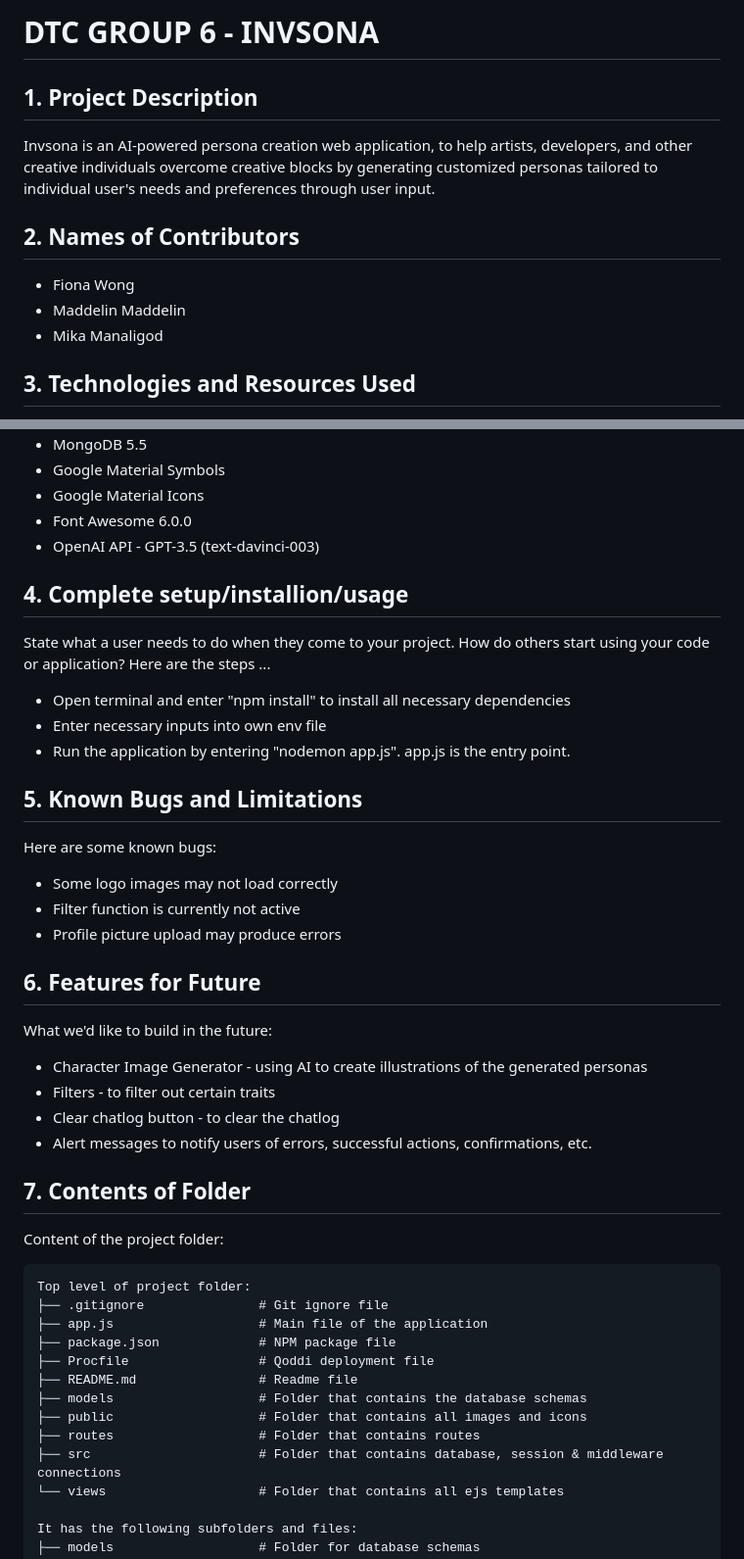
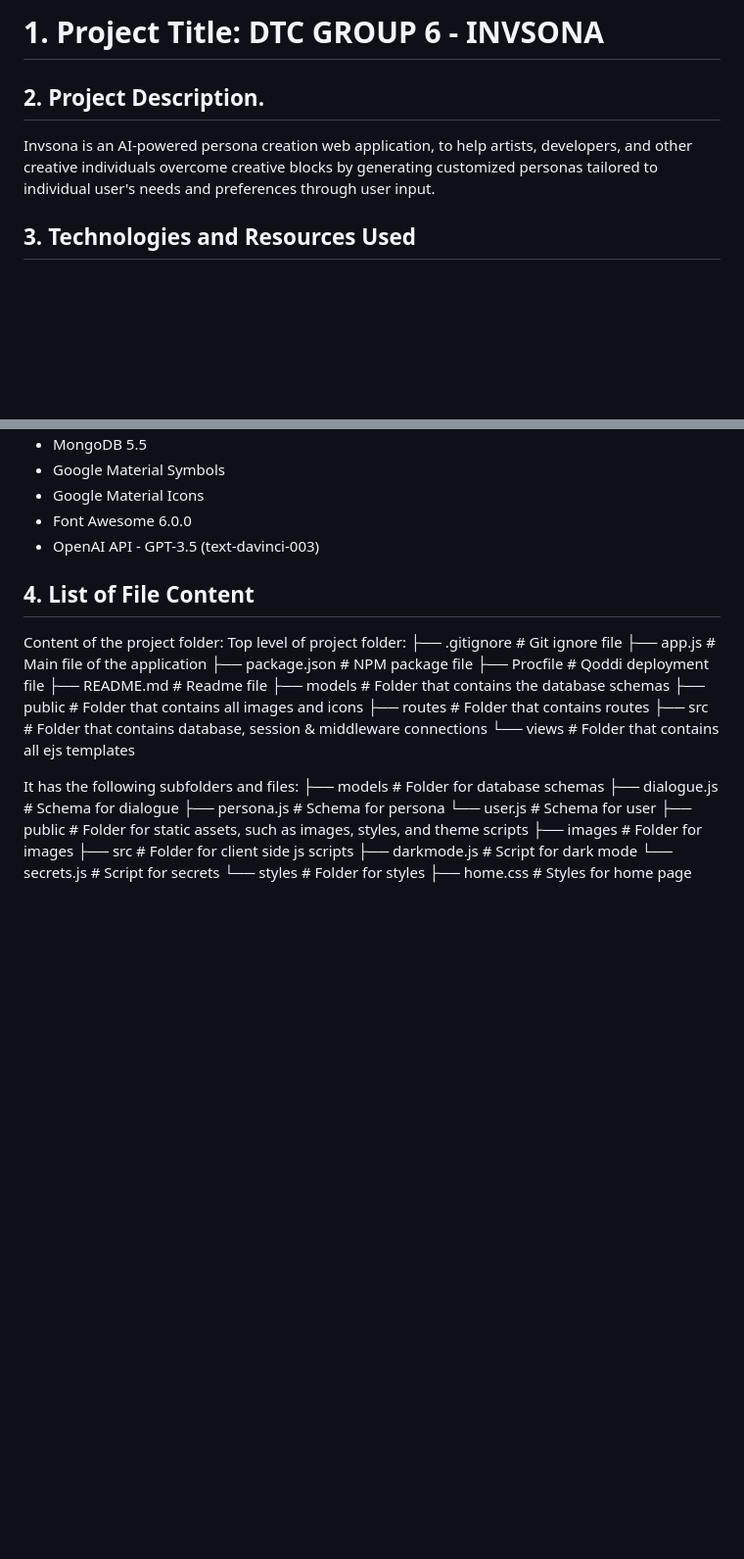
Before and after one commit to mika-em/2800-202310-DTC06, a Markdown page: README.md, 2 parts joined by grey strips. Shown: that part at 98% size. GitHub-like rendering; blank space fills up the shorter version.

````diff
--- a/README.md
+++ b/README.md
@@ -1,12 +1,7 @@
-# DTC GROUP 6 - INVSONA
+# 1. Project Title: DTC GROUP 6 - INVSONA
 
-## 1. Project Description
+## 2. Project Description.
 Invsona is an AI-powered persona creation web application, to help artists, developers, and other creative individuals overcome creative blocks by generating customized personas tailored to individual user's needs and preferences through user input.
-
-## 2. Names of Contributors
-* Fiona Wong
-* Maddelin Maddelin
-* Mika Manaligod
 
 ## 3. Technologies and Resources Used
 * CSS 3
@@ -23,32 +18,8 @@ Invsona is an AI-powered persona creation web application, to help artists, deve
 * Font Awesome 6.0.0
 * OpenAI API - GPT-3.5 (text-davinci-003)
 
-## 4. Complete setup/installion/usage
-State what a user needs to do when they come to your project.  How do others start using your code or application?
-Here are the steps ...
-* Open terminal and enter "npm install" to install all necessary dependencies
-* Enter necessary inputs into own env file
-* Run the application by entering "nodemon app.js". app.js is the entry point.
-
-## 5. Known Bugs and Limitations
-Here are some known bugs:
-* Some logo images may not load correctly
-* Filter function is currently not active
-* Profile picture upload may produce errors
-
-
-## 6. Features for Future
-What we'd like to build in the future:
-* Character Image Generator - using AI to create illustrations of the generated personas
-* Filters - to filter out certain traits
-* Clear chatlog button - to clear the chatlog
-* Alert messages to notify users of errors, successful actions, confirmations, etc.
-
-
-## 7. Contents of Folder
+## 4. List of File Content
 Content of the project folder:
-
-```
 Top level of project folder:
 ├── .gitignore               # Git ignore file
 ├── app.js                   # Main file of the application
````
Also changed, not shown: other parts of README.md (+39 -1 lines).
